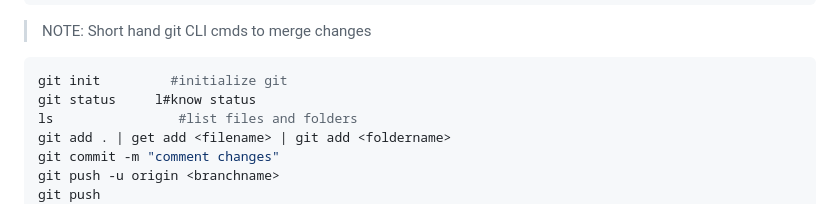
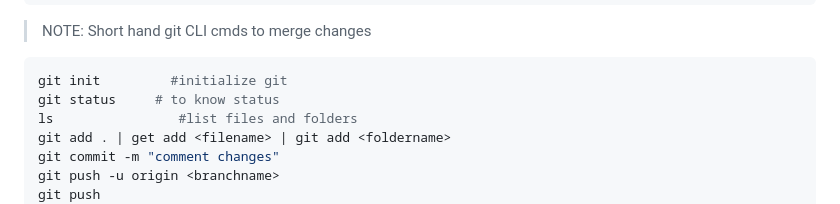
Before and after one commit to HmNsd/react-sandbox, a Markdown page: GitCmd.md, the part around the change. Rendered like a GitHub page.

Commit message:
Git CMD updated

````diff
--- a/GitCmd.md
+++ b/GitCmd.md
@@ -289,7 +289,7 @@ git config --global user.name "Your Name"
 
 ```bash
 git init         #initialize git
-git status     l#know status
+git status     # to know status
 ls                #list files and folders
 git add . | get add <filename> | git add <foldername>
 git commit -m "comment changes"
````
